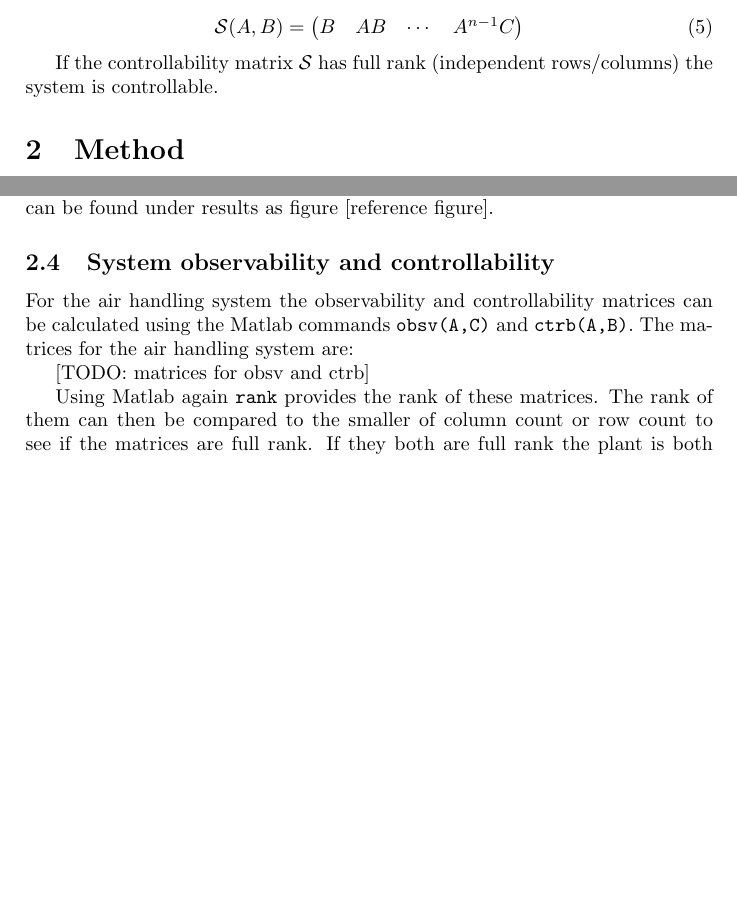
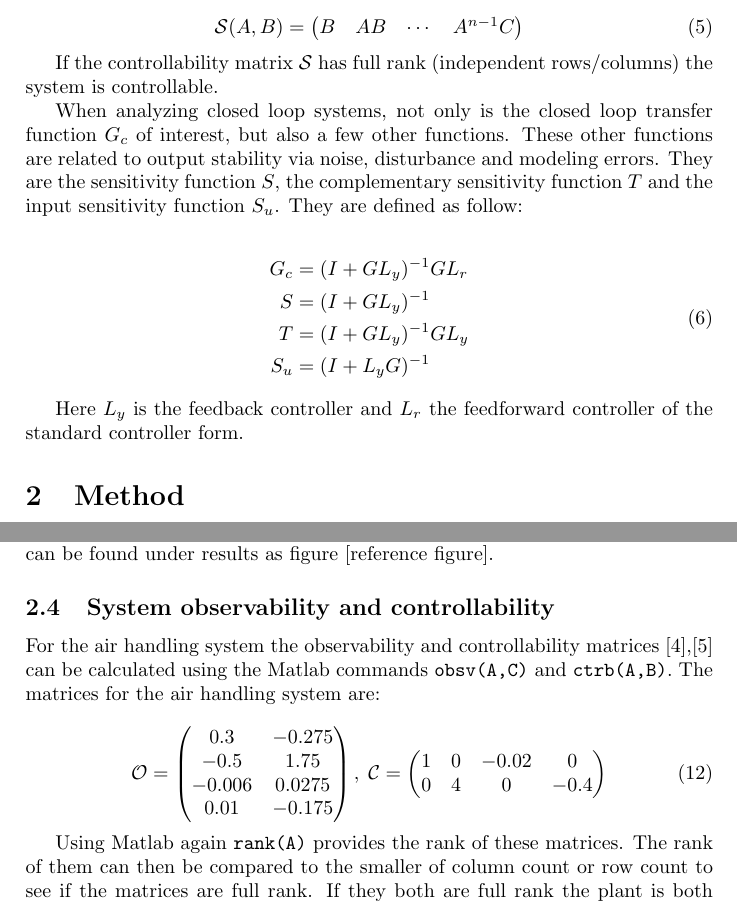
Before and after one commit to DanKvist/EEA004, a LaTeX problem sheet (assignment1/report/assignment1_DanAndPhilip.tex): two parts of pages 3 and 5 of 6 before the commit and two parts of pages 3 and 6 of 7 after it, joined at a grey line, cut so that both start at the same text, the shorter picture padded with empty space. Compiled offline with pdfLaTeX.

Commit message:
Added theory about feedback control, started section 2.5.

```diff
--- a/assignment1/report/assignment1_DanAndPhilip.tex
+++ b/assignment1/report/assignment1_DanAndPhilip.tex
@@ -106,9 +107,27 @@ The Controllability matrix is defined as such:
 \begin{pmatrix}
 B & AB & \cdots & A^{n-1}C
 \end{pmatrix}
+\label{equ:contr}
 \end{equation}
 
 If the controllability matrix $\mathcal{S}$ has full rank (independent rows/columns) the system is controllable.
+
+When analyzing closed loop systems, not only is the closed loop transfer function $G_c$ of interest, but also a few other functions.
+These other functions are related to output stability via noise, disturbance and modeling errors.
+They are the sensitivity function $S$, the complementary sensitivity function $T$ and the input sensitivity function $S_u$.
+They are defined as follow:
+
+\begin{equation}
+\begin{split}
+G_c &= (I + GL_y)^{-1}GL_r \\
+S &= (I + GL_y)^{-1} \\
+T &= (I + GL_y)^{-1}GL_y \\
+S_u &= (I + L_yG)^{-1}
+\end{split}
+\label{equ:transFunc}
+\end{equation}
+
+Here $L_y$ is the feedback controller and $L_r$ the feedforward controller of the standard controller form.
 
 \section{Method}
 This section will describe the work flow of identifying the air handling system, doing basic analysis on the identified system and in the end designing a controller for for it.
@@ -233,12 +252,26 @@ Since this is tedious to do by hand Matlab offer the function \verb|sigma(G)| to
 The singular value plot for the air handling system can be found under results as figure [reference figure].
 
 \subsection{System observability and controllability}
-For the air handling system the observability and controllability matrices can be calculated using the Matlab commands \verb|obsv(A,C)| and \verb|ctrb(A,B)|.
+For the air handling system the observability and controllability matrices [\ref{equ:observ}],[\ref{equ:contr}] can be calculated using the Matlab commands \verb|obsv(A,C)| and \verb|ctrb(A,B)|.
 The matrices for the air handling system are:
 
-[TODO: matrices for obsv and ctrb]
+\begin{equation}
+\mathcal{O} =
+\begin{pmatrix}
+0.3 & -0.275		\\
+-0.5 & 1.75		\\
+-0.006 & 0.0275	\\
+0.01 & -0.175
+\end{pmatrix}
+,\;
+\mathcal{C} =
+\begin{pmatrix}
+1 & 0 & -0.02 & 0 \\
+0 & 4 & 0 & -0.4
+\end{pmatrix}
+\end{equation}
 
-Using Matlab again \verb|rank| provides the rank of these matrices.
+Using Matlab again \verb|rank(A)| provides the rank of these matrices.
 The rank of them can then be compared to the smaller of column count or row count to see if the matrices are full rank.
 If they both are full rank the plant is both observable and controllable.
 
```
Also changed, not shown: assignment1/report/assignment1_DanAndPhilip.tex (40 more changed lines).
